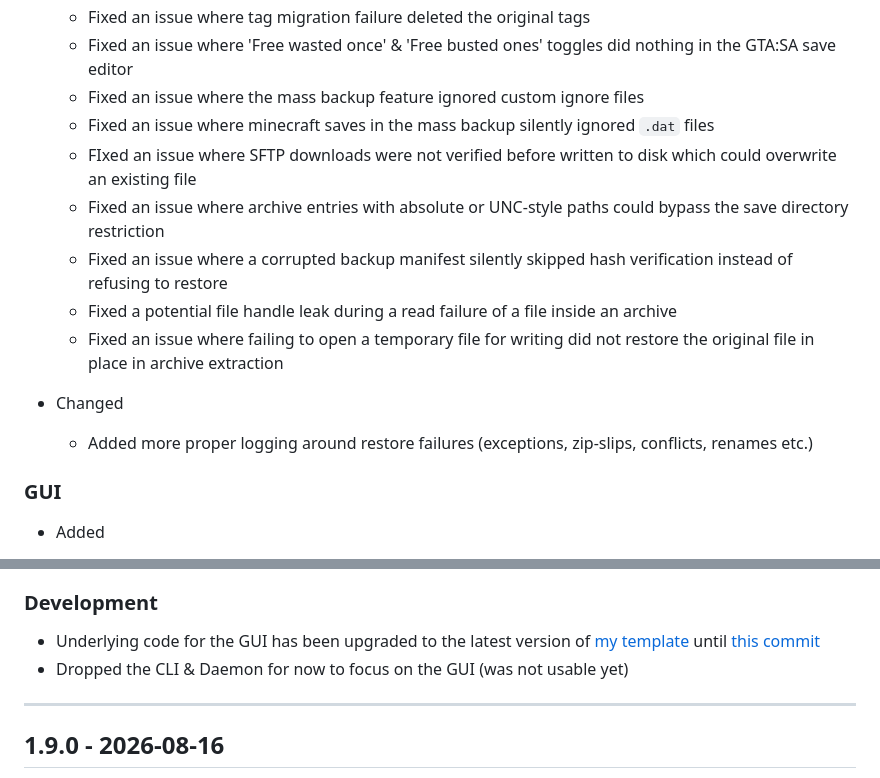
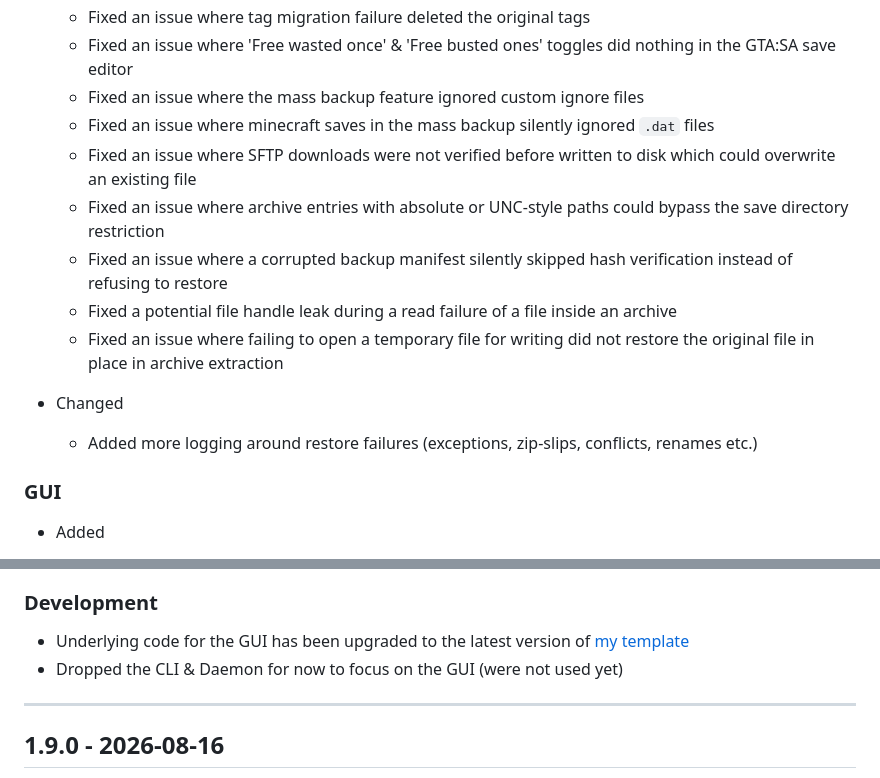
Before and after one commit to msh31/SaveManager, a Markdown page: CHANGELOG.md, 2 parts joined by grey strips. Rendered like a GitHub page.

Commit message:
chore: fix typos

```diff
--- a/CHANGELOG.md
+++ b/CHANGELOG.md
@@ -17,14 +17,14 @@ There are now 2 versions of SaveManager: Portable & Installer! \
     - Fixed an issue where 'Free wasted once' & 'Free busted ones' toggles did nothing in the GTA:SA save editor
     - Fixed an issue where the mass backup feature ignored custom ignore files
     - Fixed an issue where minecraft saves in the mass backup silently ignored ``.dat`` files
-    - FIxed an issue where SFTP downloads were not verified before written to disk which could overwrite an existing file
+    - Fixed an issue where SFTP downloads were not verified before written to disk which could overwrite an existing file
     - Fixed an issue where archive entries with absolute or UNC-style paths could bypass the save directory restriction
     - Fixed an issue where a corrupted backup manifest silently skipped hash verification instead of refusing to restore
     - Fixed a potential file handle leak during a read failure of a file inside an archive
     - Fixed an issue where failing to open a temporary file for writing did not restore the original file in place in archive extraction
 
 - Changed
-    - Added more proper logging around restore failures (exceptions, zip-slips, conflicts, renames etc.)
+    - Added more logging around restore failures (exceptions, zip-slips, conflicts, renames etc.)
 
 ### GUI
 - Added
@@ -44,8 +44,8 @@ There are now 2 versions of SaveManager: Portable & Installer! \
     - Made improvements to handle different screen sizes more dynamically
 
 ### Development
-- Underlying code for the GUI has been upgraded to the latest version of [my template](https://github.com/msh31/desktop-app-template) until [this commit](https://github.com/msh31/desktop-app-template/commit/)
-- Dropped the CLI & Daemon for now to focus on the GUI (was not usable yet)
+- Underlying code for the GUI has been upgraded to the latest version of [my template](https://github.com/msh31/desktop-app-template)
+- Dropped the CLI & Daemon for now to focus on the GUI (were not used yet)
 ---
 
 
```
Also changed, not shown: README.md (+1 -1 lines).
